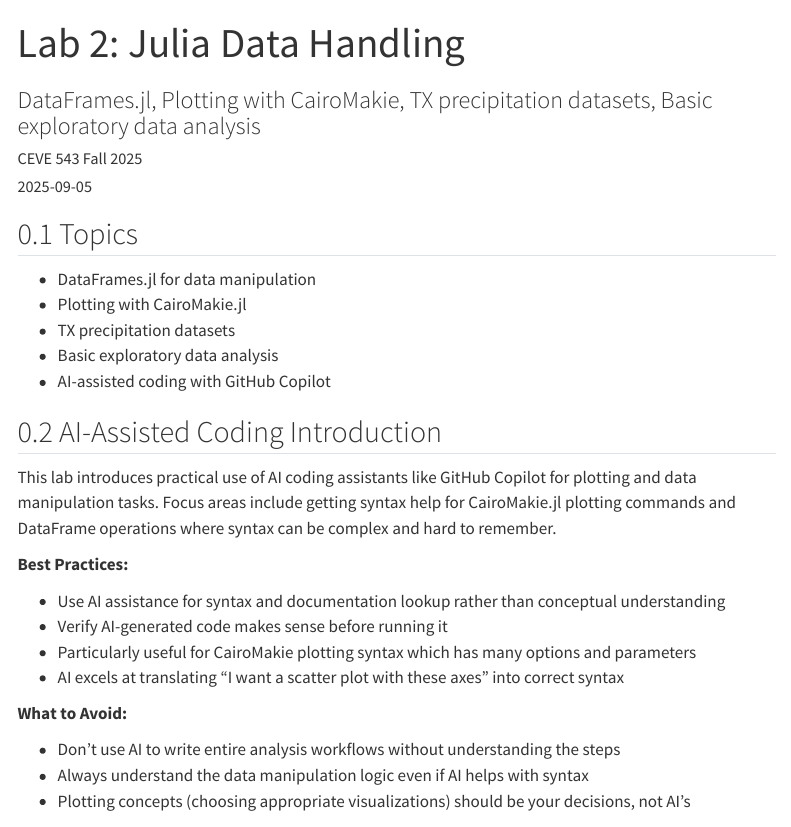
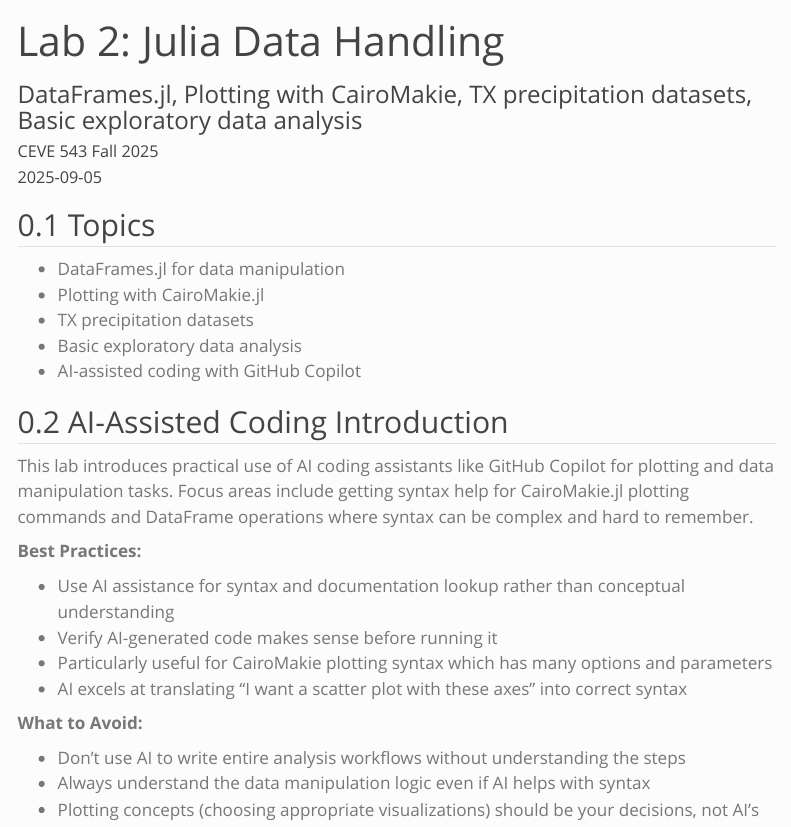
Before and after one commit to CEVE543/Lab-2, a Quarto document (index.qmd): the page in a window 1100 px wide, from its top. Rendered offline with R 4.5, knitr and Pandoc in place of Quarto, with nearby package versions; menus at the side of the page are left out.

Commit message:
update themes

```diff
--- a/index.qmd
+++ b/index.qmd
@@ -22,7 +22,7 @@ format:
     toc-depth: 2
     code-block-bg: "#f8f8f8"
     code-block-border-left: "#e1e4e5"
-    theme: cosmo
+    theme: simplex
     number-sections: true
     fig-format: svg
   typst:
```
